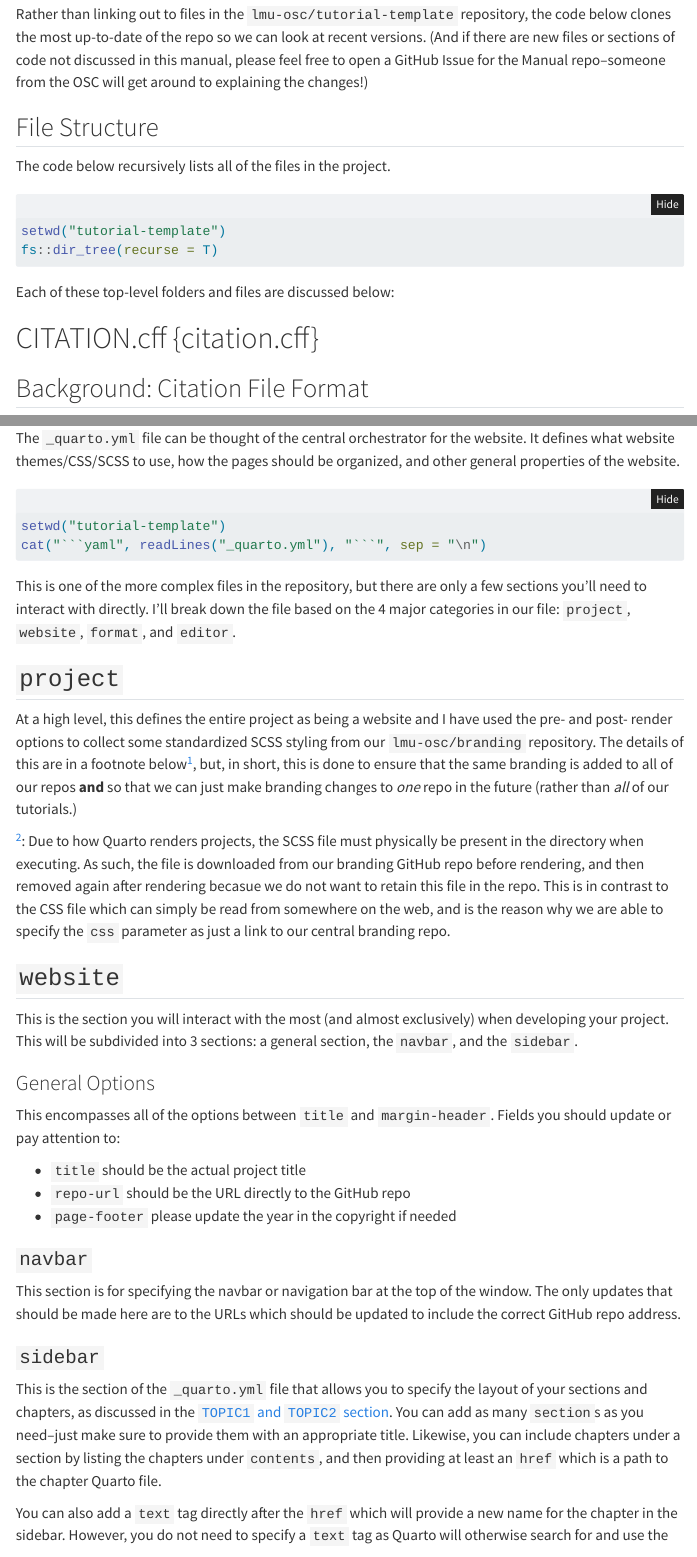
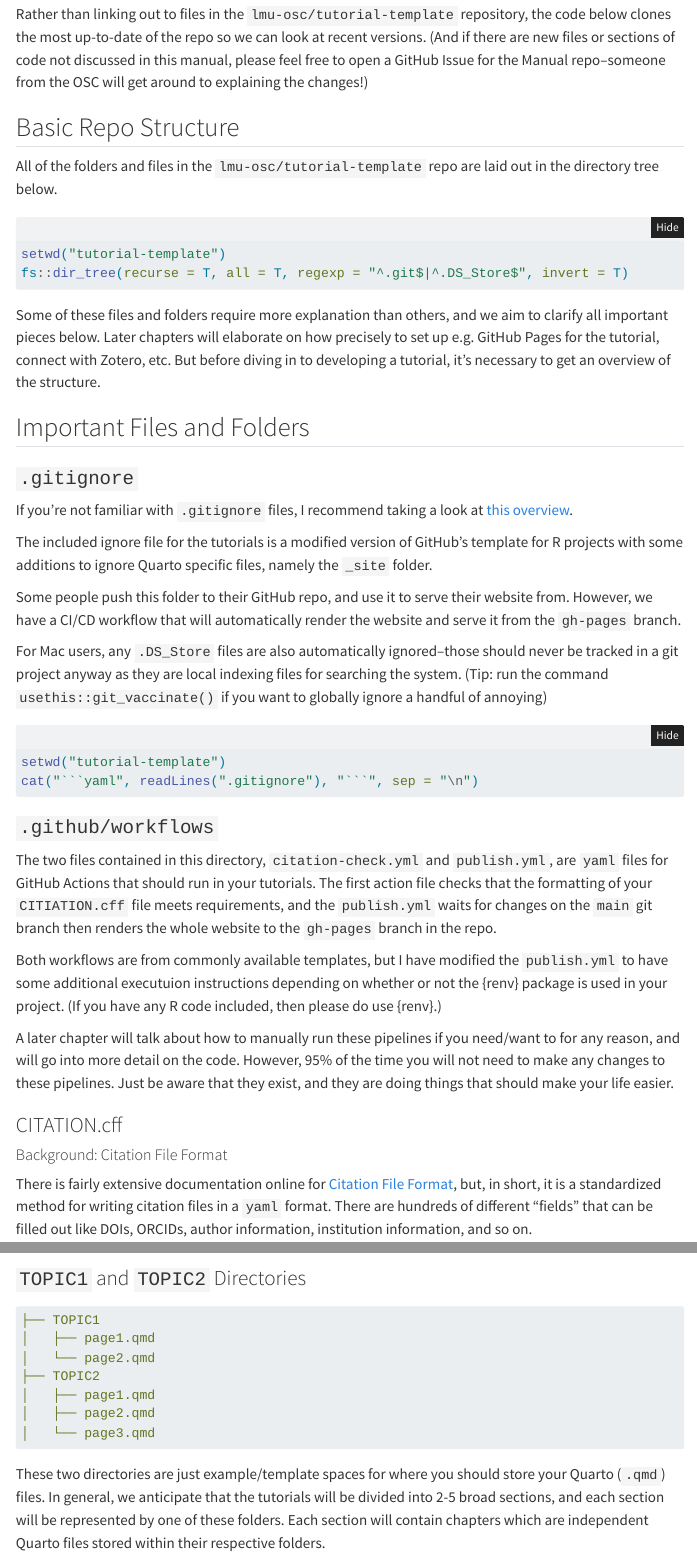
Before and after one commit to lmu-osc/manual, a Quarto document (authoring_tutorials/tutorial_template_repo.qmd): the page in a window 1100 px wide, from 580 px down, and a second part further down, joined at a grey line. Rendered offline with R 4.5, knitr and Pandoc in place of Quarto, with nearby package versions; the code chunks are not run, so their results and figures are left out; folded parts are opened; menus at the side of the page are left out.

Commit message:
Discuss github files and include text from files

````diff
--- a/authoring_tutorials/tutorial_template_repo.qmd
+++ b/authoring_tutorials/tutorial_template_repo.qmd
@@ -27,21 +27,46 @@ Rather than linking out to files in the `lmu-osc/tutorial-template` repository,
 
 
 
-## File Structure
+## Basic Repo Structure
 
-The code below recursively lists all of the files in the project.
+All of the folders and files in the `lmu-osc/tutorial-template` repo are laid out in the directory tree below.
 
 ```{r}
 setwd("tutorial-template")
-fs::dir_tree(recurse = T)
+fs::dir_tree(recurse = T, all = T, regexp = "^.git$|^.DS_Store$", invert = T)
 ```
 
-Each of these top-level folders and files are discussed below:
+Some of these files and folders require more explanation than others, and we aim to clarify all important pieces below. Later chapters will elaborate on how precisely to set up e.g. GitHub Pages for the tutorial, connect with Zotero, etc. But before diving in to developing a tutorial, it's necessary to get an overview of the structure.
+
+## Important Files and Folders
+
+### `.gitignore` {#gitignore}
+
+If you're not familiar with `.gitignore` files, I recommend taking a look at [this overview](https://www.w3schools.com/git/git_ignore.asp?remote=github).
+
+The included ignore file for the tutorials is a modified version of GitHub's template for R projects with some additions to ignore Quarto specific files, namely the `_site` folder.
+
+Some people push this folder to their GitHub repo, and use it to serve their website from. However, we have a CI/CD workflow that will automatically render the website and serve it from the `gh-pages` branch.
+
+For Mac users, any `.DS_Store` files are also automatically ignored--those should never be tracked in a git project anyway as they are local indexing files for searching the system. (Tip: run the command `usethis::git_vaccinate()` if you want to globally ignore a handful of annoying)
+
+```{r, results='asis'}
+setwd("tutorial-template")
+cat("```yaml", readLines(".gitignore"), "```", sep = "\n")
+```
 
 
-# CITATION.cff {citation.cff}
+### `.github/workflows` {#pipelines}
 
-## Background: Citation File Format
+The two files contained in this directory, `citation-check.yml` and `publish.yml`, are `yaml` files for GitHub Actions that should run in your tutorials. The first action file checks that the formatting of your `CITIATION.cff` file meets requirements, and the `publish.yml` waits for changes on the `main` git branch then renders the whole website to the `gh-pages` branch in the repo.
+
+Both workflows are from commonly available templates, but I have modified the `publish.yml` to have some additional executuion instructions depending on whether or not the {renv} package is used in your project. (If you have any R code included, then please do use {renv}.)
+
+A later chapter will talk about how to manually run these pipelines if you need/want to for any reason, and will go into more detail on the code. However, 95% of the time you will not need to make any changes to these pipelines. Just be aware that they exist, and they are doing things that should make your life easier.
+
+### CITATION.cff {#citation.cff}
+
+#### Background: Citation File Format
 
 There is fairly extensive documentation online for [Citation File Format](https://citation-file-format.github.io/), but, in short, it is a standardized method for writing citation files in a `yaml` format. There are hundreds of different "fields" that can be filled out like DOIs, ORCIDs, author information, institution information, and so on.
 
@@ -86,3 +109,14 @@ This file should follow the typical conventions of a README file in that it prov
 
 Otherwise, we have no strong recommendations on what to include in this file other the Zenodo DOI badge at the top of the file. (Again, this is discussed in a later chapter.)
 
+### `TOPIC1` and `TOPIC2` Directories {#topic_directories}
+
+```yaml
+├── TOPIC1
+│   ├── page1.qmd
+│   └── page2.qmd
+├── TOPIC2
+│   ├── page1.qmd
+│   ├── page2.qmd
+│   └── page3.qmd
+```
@@ -111,6 +144,5 @@
 
 This is one of the more complex files in the repository, but there are only a few sections you'll need to interact with directly. I'll break down the file based on the 4 major categories in our file: `project`, `website`, `format`, and `editor`.
 
-## `project`
+#### `project`
 
-At a high level, this defines the entire project as being a website and I have used the pre- and post- render options to collect some standardized SCSS styling from our `lmu-osc/branding` repository. The details of this are in a footnote below^[scss_branding_explanation], but, in short, this is done to ensure that the same branding is added to all of our repos **and** so that we can just make branding changes to *one* repo in the future (rather than *all* of our tutorials.)
@@ -117,9 +153,11 @@ At a high level, this defines the entire project as being a website and I have u
 
-^[scss_branding_explanation]: Due to how Quarto renders projects, the SCSS file must physically be present in the directory when executing. As such, the file is downloaded from our branding GitHub repo before rendering, and then removed again after rendering becasue we do not want to retain this file in the repo. This is in contrast to the CSS file which can simply be read from somewhere on the web, and is the reason why we are able to specify the `css` parameter as just a link to our central branding repo.
+At a high level, this defines the entire project as being a website and I have used the pre- and post- render options to collect some standardized SCSS styling from our `lmu-osc/branding` repository. The details of this are in a footnote below[^scss_branding_explanation], but, in short, this is done to ensure that the same branding is added to all of our repos **and** so that we can just make branding changes to *one* repo in the future (rather than *all* of our tutorials.)
+
+[^scss_branding_explanation]: Due to how Quarto renders projects, the SCSS file must physically be present in the directory when executing. As such, the file is downloaded from our branding GitHub repo before rendering, and then removed again after rendering becasue we do not want to retain this file in the repo. This is in contrast to the CSS file which can simply be read from somewhere on the web, and is the reason why we are able to specify the `css` parameter as just a link to our central branding repo.
 
 
-## `website`
+
+#### `website`
 
 This is the section you will interact with the most (and almost exclusively) when developing your project. This will be subdivided into 3 sections: a general section, the `navbar`, and the `sidebar`.
 
-### General Options
@@ -131,9 +175,8 @@ This encompasses all of the options between `title` and `margin-header`. Fields
 * `page-footer` please update the year in the copyright if needed
 
 
-### `navbar`
+##### `navbar`
 
 This section is for specifying the navbar or navigation bar at the top of the window. The only updates that should be made here are to the URLs which should be updated to include the correct GitHub repo address.
 
 
-### `sidebar`
````
Also changed, not shown: authoring_tutorials/tutorial_template_repo.qmd (38 more changed lines).
